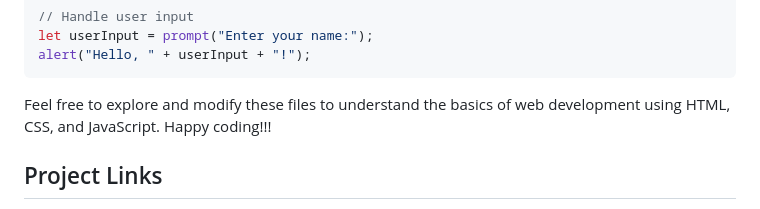
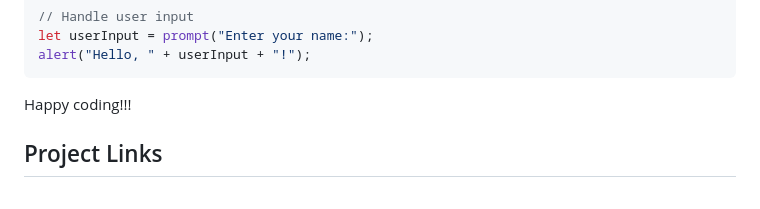
Before and after one commit to parthasarathy27/frontend-development-tutorial, a Markdown page: README.md, the part around the change. GitHub-like rendering.

````diff
--- a/README.md
+++ b/README.md
@@ -117,8 +117,7 @@ function changeText() {
 let userInput = prompt("Enter your name:");
 alert("Hello, " + userInput + "!");
 ```
-
-Feel free to explore and modify these files to understand the basics of web development using HTML, CSS, and JavaScript. Happy coding!!!
+Happy coding!!!
 
 ## Project Links
 
````
